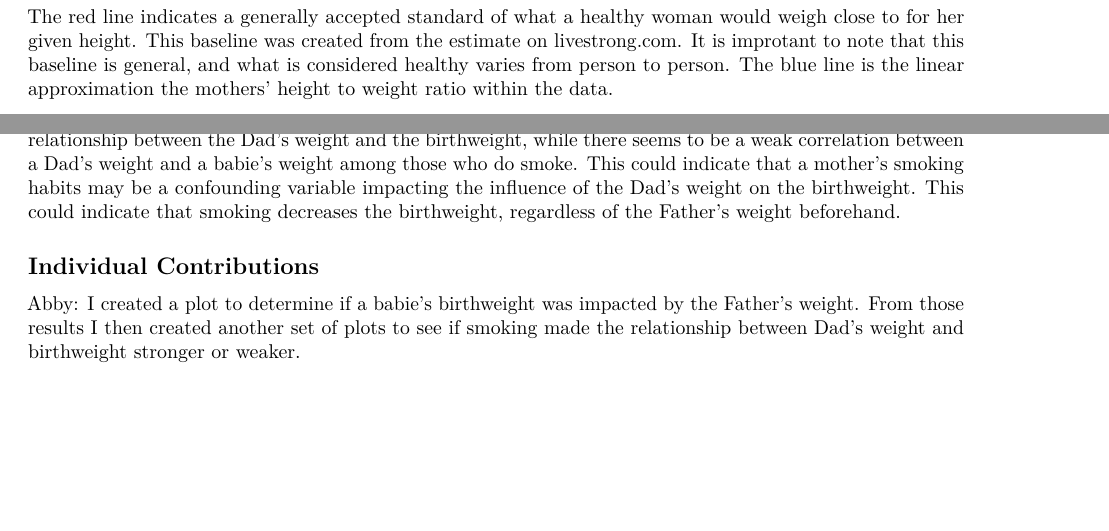
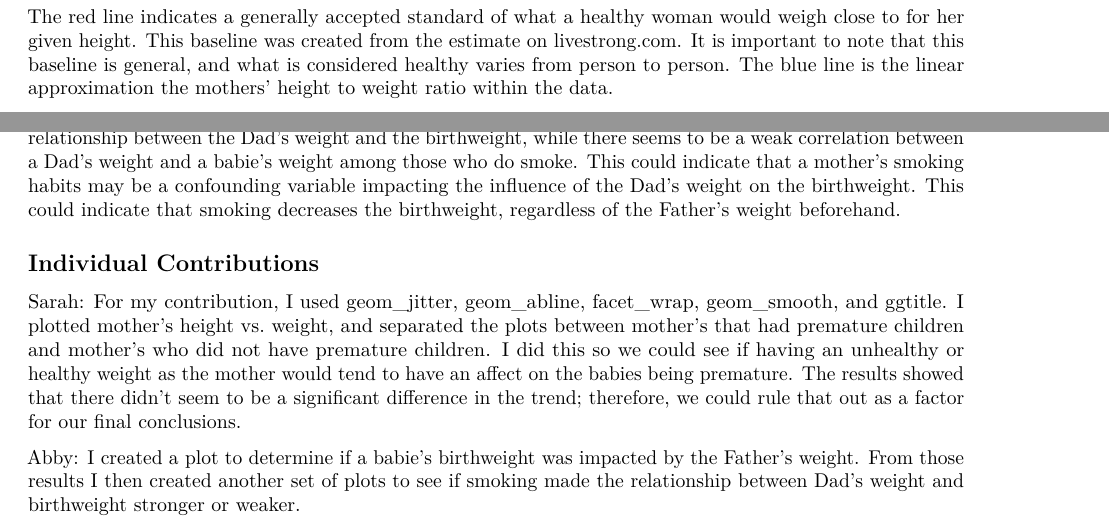
Before and after one commit to EndlessDavidDu/WADDS, an R Markdown document (Lab4.Rmd): two parts of pages 1 and 2 of 2, joined at a grey line, cut so that both start at the same text. Rendered offline with R 4.5, knitr and Pandoc, then LaTeX, with nearby package versions; some code elsewhere in the file could not run offline.

Commit message:
Again newest

````diff
--- a/Lab4.Rmd
+++ b/Lab4.Rmd
@@ -32,7 +35,7 @@ ggplot(data=babies,aes(x=mht,y=mpregwt))+ggtitle("Mother's Height to Weight Rati
 ```
 
 
-The red line indicates a generally accepted standard of what a healthy woman would weigh close to for her given height. This baseline was created from the estimate on livestrong.com. It is improtant to note that this baseline is general, and what is considered healthy varies from person to person. The blue line is the linear approximation the mothers' height to weight ratio within the data.
+The red line indicates a generally accepted standard of what a healthy woman would weigh close to for her given height. This baseline was created from the estimate on livestrong.com. It is important to note that this baseline is general, and what is considered healthy varies from person to person. The blue line is the linear approximation the mothers' height to weight ratio within the data.
 
 Though both mothers with premature babies and mothers with non-premature babies have a variety of height to weight ratios, including some that seem to vary significantly from the "healthy" line, there is no significant different in the trends of the mothers with premature babies and the mother of this. Because of this, I would conclude that the mother's height to weight ratio does not have much of an affect on whether or not the child is premature.
 
@@ -51,4 +54,6 @@ From what we see in the plots, among those who don't smoke, there appears to be
 
 
 ## Individual Contributions
+Sarah: For my contribution, I used geom_jitter, geom_abline, facet_wrap, geom_smooth, and ggtitle. I plotted mother's height vs. weight, and separated the plots between mother's that had premature children and mother's who did not have premature children. I did this so we could see if having an unhealthy or healthy weight as the mother would tend to have an affect on the babies being premature. The results showed that there didn't seem to be a significant difference in the trend; therefore, we could rule that out as a factor for our final conclusions.
+
 Abby: I created a plot to determine if a babie's birthweight was impacted by the Father's weight. From those results I then created another set of plots to see if smoking made the relationship between Dad's weight and birthweight stronger or weaker.
````
Also changed, not shown: Lab4.Rmd (3 more changed lines).
